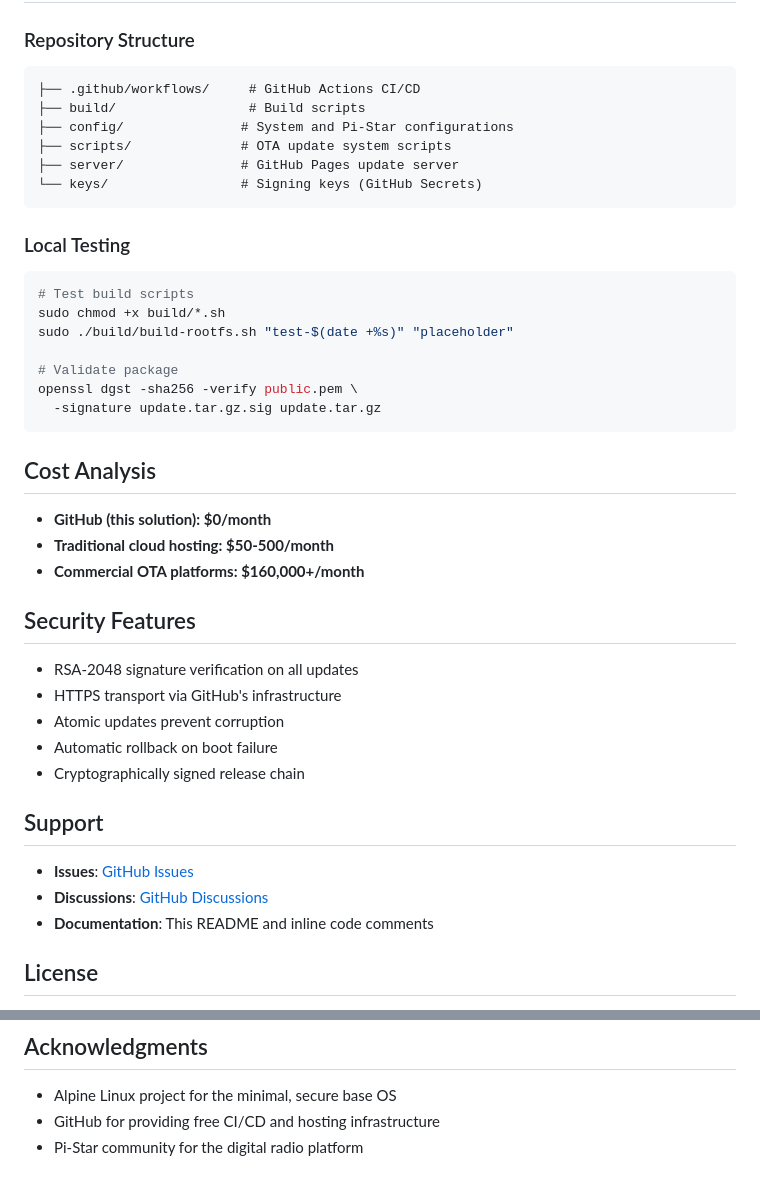
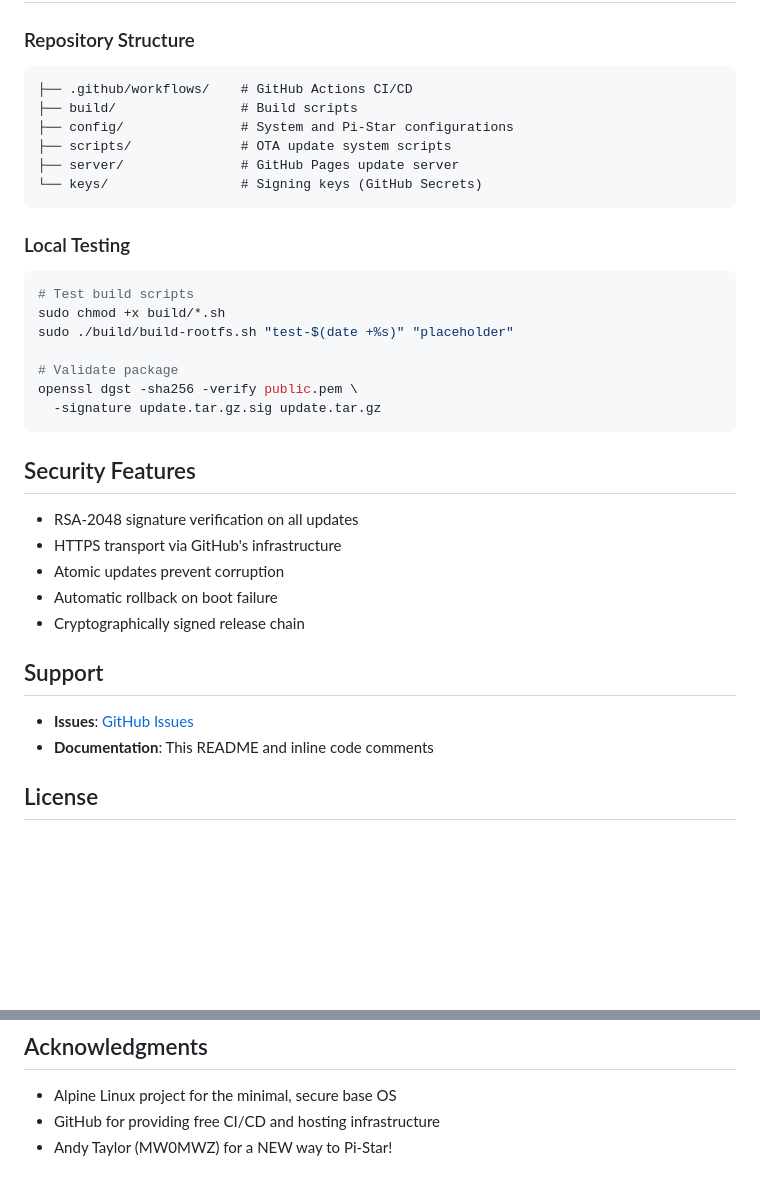
Before and after one commit to MW0MWZ/Pi-Star_Alpine_Rolling, a Markdown page: README.md, 2 parts joined by grey strips. Rendered like a GitHub page; blank space fills up the shorter version.

Commit message:
Initial Commit

````diff
--- a/README.md
+++ b/README.md
@@ -109,8 +109,8 @@ sudo /usr/local/bin/boot-validator
 
 ### Repository Structure
 ```
-├── .github/workflows/     # GitHub Actions CI/CD
-├── build/                 # Build scripts
+├── .github/workflows/    # GitHub Actions CI/CD
+├── build/                # Build scripts
 ├── config/               # System and Pi-Star configurations
 ├── scripts/              # OTA update system scripts
 ├── server/               # GitHub Pages update server
@@ -128,12 +128,6 @@ openssl dgst -sha256 -verify public.pem \
   -signature update.tar.gz.sig update.tar.gz
 ```
 
-## Cost Analysis
-
-- **GitHub (this solution): $0/month**
-- **Traditional cloud hosting: $50-500/month**
-- **Commercial OTA platforms: $160,000+/month**
-
 ## Security Features
 
 - RSA-2048 signature verification on all updates
@@ -145,7 +139,6 @@ openssl dgst -sha256 -verify public.pem \
 ## Support
 
 - **Issues**: [GitHub Issues](https://github.com/MW0MWZ/Pi-Star_Alpine_Rolling/issues)
-- **Discussions**: [GitHub Discussions](https://github.com/MW0MWZ/Pi-Star_Alpine_Rolling/discussions)
 - **Documentation**: This README and inline code comments
 
 ## License
@@ -163,4 +156,4 @@ This project is open source. See LICENSE file for details.
 
 - Alpine Linux project for the minimal, secure base OS
 - GitHub for providing free CI/CD and hosting infrastructure
-- Pi-Star community for the digital radio platform
+- Andy Taylor (MW0MWZ) for a NEW way to Pi-Star!
````
